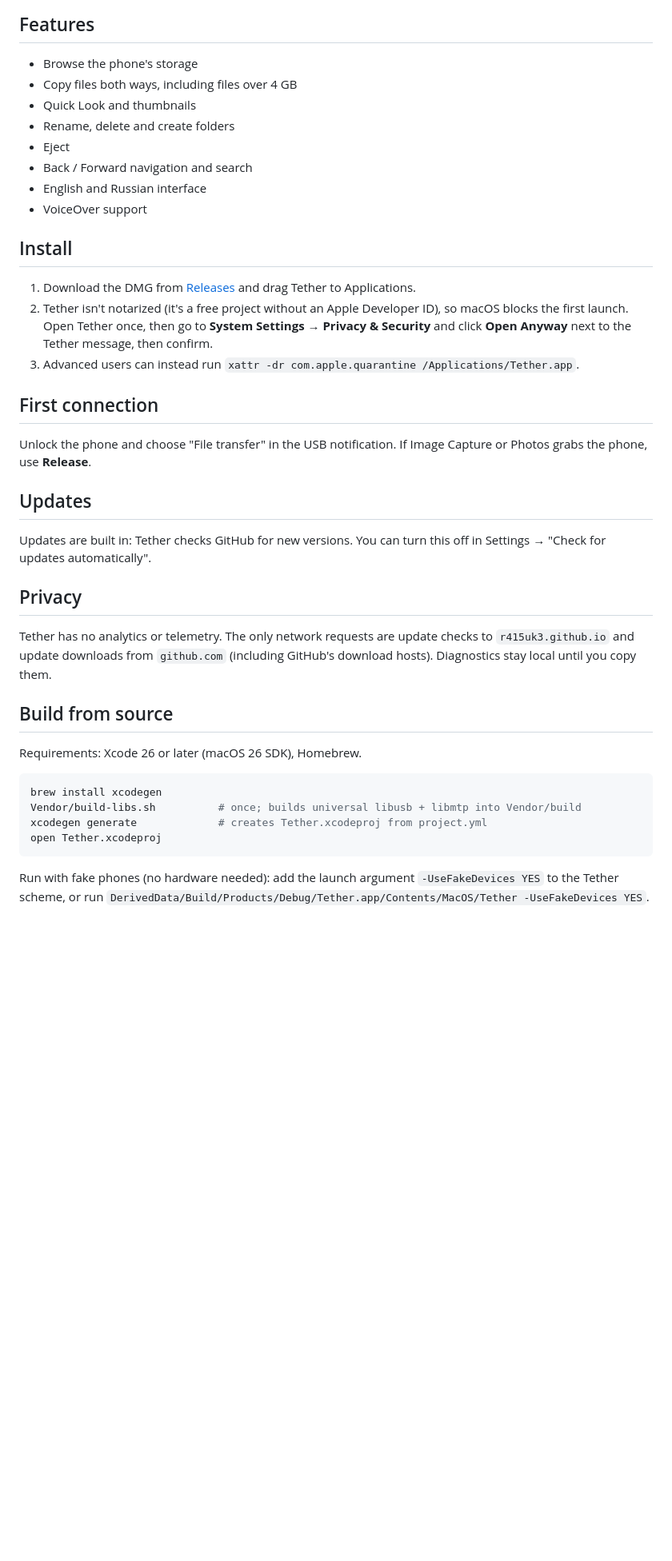
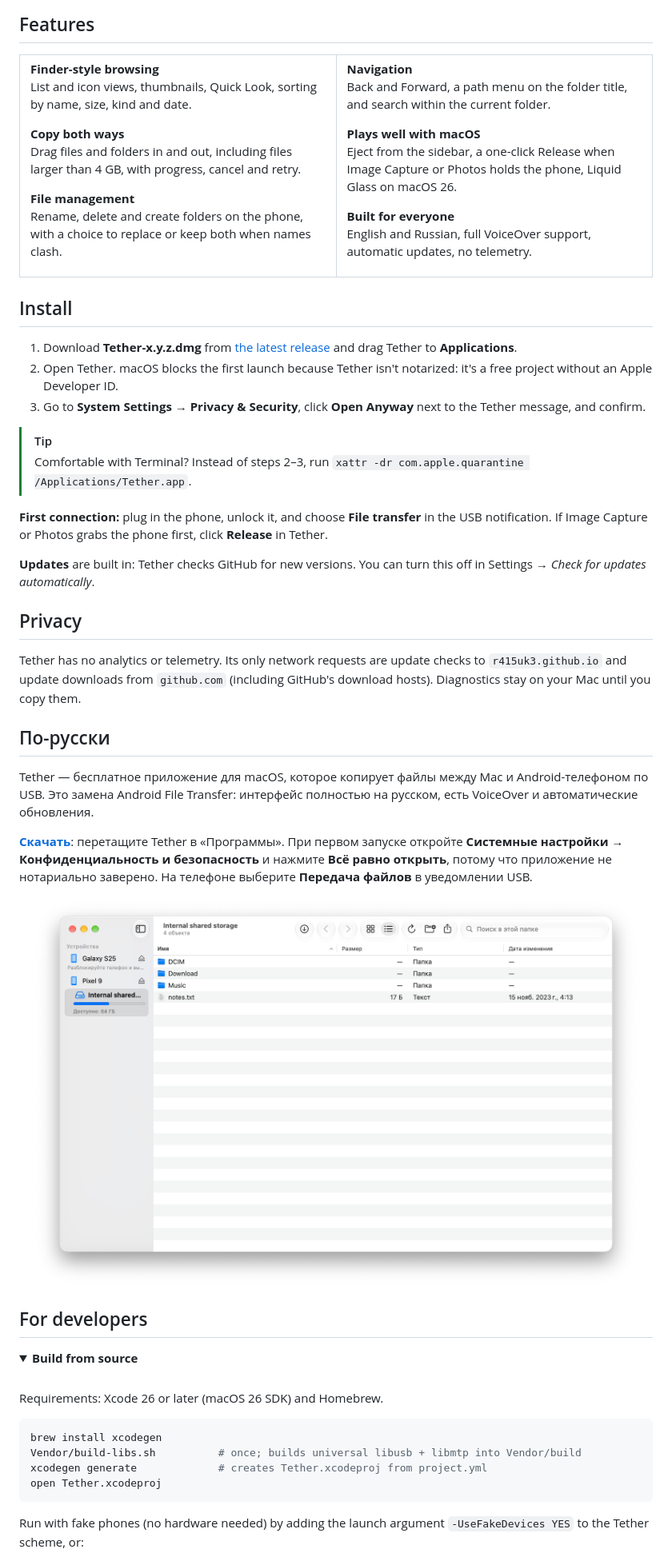
Before and after one commit to r415uk3/Tether, a Markdown page: README.md, the part around one of its changes. Shown at 80% size. GitHub-like rendering; folded sections open; blank space fills up the shorter version.

Commit message:
docs: polish the README (header, badges, theme-aware screenshot, features grid, Russian section)
Co-Authored-By: Claude Opus 5.5 <noreply@anthropic.com>

````diff
--- a/README.md
+++ b/README.md
@@ -14,36 +28,68 @@ Tether is a native macOS app for moving files between your Mac and an Android ph
 
 ## Features
 
-- Browse the phone's storage
-- Copy files both ways, including files over 4 GB
-- Quick Look and thumbnails
-- Rename, delete and create folders
-- Eject
-- Back / Forward navigation and search
-- English and Russian interface
-- VoiceOver support
+<table>
+<tr>
+<td width="50%" valign="top">
+
+**Finder-style browsing**<br>
+List and icon views, thumbnails, Quick Look, sorting by name, size, kind and date.
+
+**Copy both ways**<br>
+Drag files and folders in and out, including files larger than 4 GB, with progress, cancel and retry.
+
+**File management**<br>
+Rename, delete and create folders on the phone, with a choice to replace or keep both when names clash.
+
+</td>
+<td width="50%" valign="top">
+
+**Navigation**<br>
+Back and Forward, a path menu on the folder title, and search within the current folder.
+
+**Plays well with macOS**<br>
+Eject from the sidebar, a one-click Release when Image Capture or Photos holds the phone, Liquid Glass on macOS 26.
+
+**Built for everyone**<br>
+English and Russian, full VoiceOver support, automatic updates, no telemetry.
+
+</td>
+</tr>
+</table>
 
 ## Install
 
-1. Download the DMG from [Releases](https://github.com/r415uk3/Tether/releases) and drag Tether to Applications.
-2. Tether isn't notarized (it's a free project without an Apple Developer ID), so macOS blocks the first launch. Open Tether once, then go to **System Settings → Privacy & Security** and click **Open Anyway** next to the Tether message, then confirm.
-3. Advanced users can instead run `xattr -dr com.apple.quarantine /Applications/Tether.app`.
+1. Download **Tether-x.y.z.dmg** from [the latest release](https://github.com/r415uk3/Tether/releases/latest) and drag Tether to **Applications**.
+2. Open Tether. macOS blocks the first launch because Tether isn't notarized: it's a free project without an Apple Developer ID.
+3. Go to **System Settings → Privacy & Security**, click **Open Anyway** next to the Tether message, and confirm.
 
-## First connection
+> [!TIP]
+> Comfortable with Terminal? Instead of steps 2–3, run `xattr -dr com.apple.quarantine /Applications/Tether.app`.
 
-Unlock the phone and choose "File transfer" in the USB notification. If Image Capture or Photos grabs the phone, use **Release**.
+**First connection:** plug in the phone, unlock it, and choose **File transfer** in the USB notification. If Image Capture or Photos grabs the phone first, click **Release** in Tether.
 
-## Updates
-
-Updates are built in: Tether checks GitHub for new versions. You can turn this off in Settings → "Check for updates automatically".
+**Updates** are built in: Tether checks GitHub for new versions. You can turn this off in Settings → *Check for updates automatically*.
 
 ## Privacy
 
-Tether has no analytics or telemetry. The only network requests are update checks to `r415uk3.github.io` and update downloads from `github.com` (including GitHub's download hosts). Diagnostics stay local until you copy them.
+Tether has no analytics or telemetry. Its only network requests are update checks to `r415uk3.github.io` and update downloads from `github.com` (including GitHub's download hosts). Diagnostics stay on your Mac until you copy them.
 
-## Build from source
+## По-русски
 
-Requirements: Xcode 26 or later (macOS 26 SDK), Homebrew.
+Tether — бесплатное приложение для macOS, которое копирует файлы между Mac и Android-телефоном по USB. Это замена Android File Transfer: интерфейс полностью на русском, есть VoiceOver и автоматические обновления.
+
+[**Скачать**](https://github.com/r415uk3/Tether/releases/latest): перетащите Tether в «Программы». При первом запуске откройте **Системные настройки → Конфиденциальность и безопасность** и нажмите **Всё равно открыть**, потому что приложение не нотариально заверено. На телефоне выберите **Передача файлов** в уведомлении USB.
+
+<p align="center"><img src="docs/images/browser-russian.png" alt="Tether с русским интерфейсом" width="760"></p>
+
+## For developers
+
+<details>
+<summary><b>Build from source</b></summary>
+
+<br>
+
+Requirements: Xcode 26 or later (macOS 26 SDK) and Homebrew.
 
 ```bash
 brew install xcodegen
@@ -52,7 +98,5 @@ xcodegen generate             # creates Tether.xcodeproj from project.yml
 open Tether.xcodeproj
 ```
 
-Run with fake phones (no hardware needed): add the launch argument `-UseFakeDevices YES`
-to the Tether scheme, or run
-`DerivedData/Build/Products/Debug/Tether.app/Contents/MacOS/Tether -UseFakeDevices YES`.
+Run with fake phones (no hardware needed) by adding the launch argument `-UseFakeDevices YES` to the Tether scheme, or:
 
````
Also changed, not shown: other parts of README.md (+36 -13 lines), docs/images/icon.png (added).
